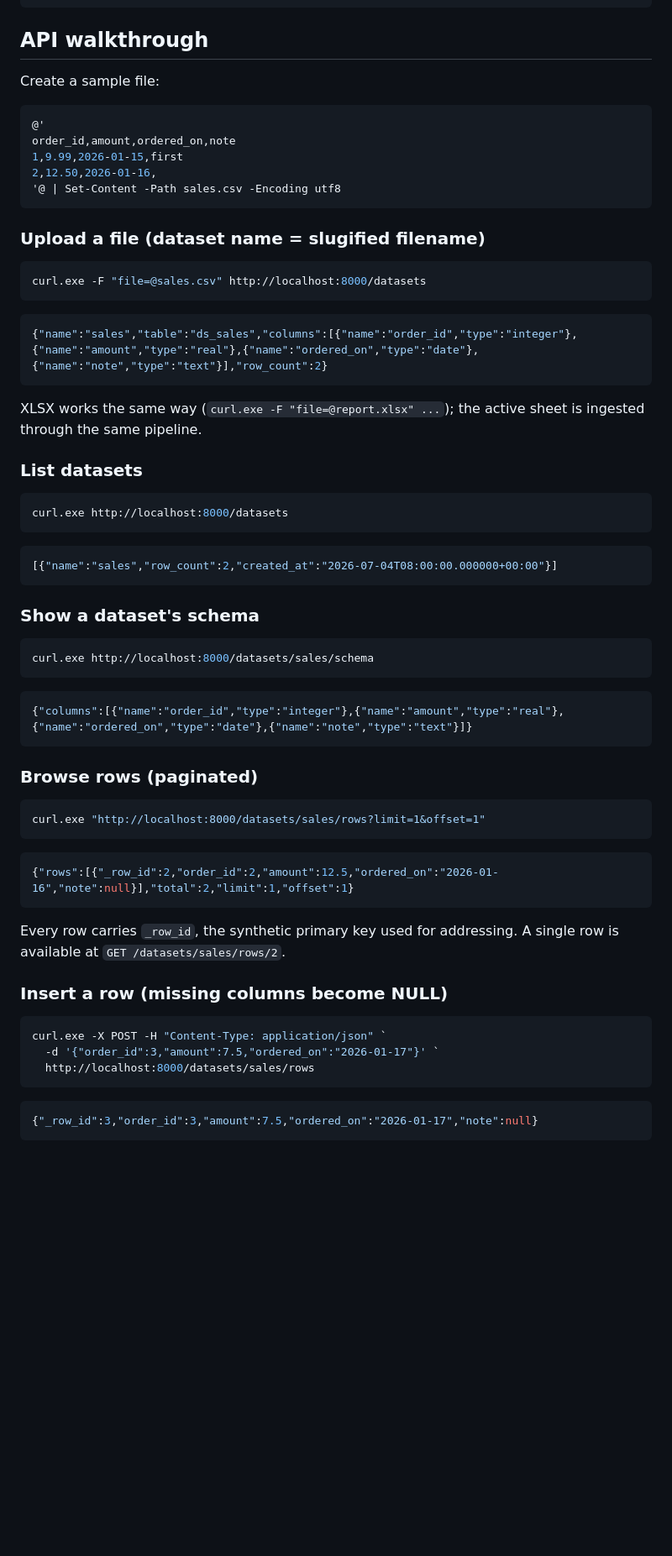
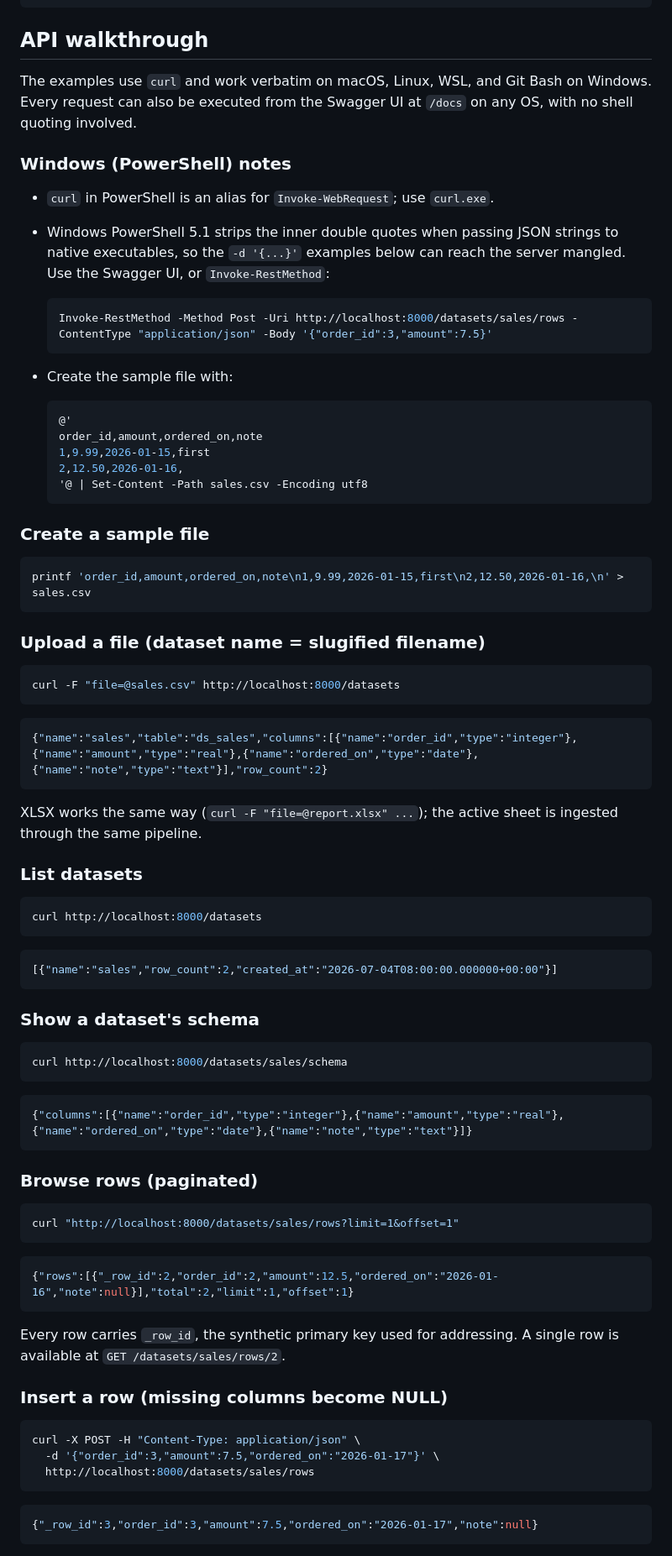
Before and after one commit to Beldon03/byo-data-service, a Markdown page: README.md, the part around one of its changes. Shown at 84% size. GitHub-like rendering; blank space fills up the shorter version.

Commit message:
docs: bash-first api walkthrough with powershell notes

````diff
--- a/README.md
+++ b/README.md
@@ -25,33 +25,54 @@ docker compose run --rm api pytest
 
 ## API walkthrough
 
-Create a sample file:
+The examples use `curl` and work verbatim on macOS, Linux, WSL, and Git Bash
+on Windows. Every request can also be executed from the Swagger UI at
+`/docs` on any OS, with no shell quoting involved.
 
-```powershell
-@'
-order_id,amount,ordered_on,note
-1,9.99,2026-01-15,first
-2,12.50,2026-01-16,
-'@ | Set-Content -Path sales.csv -Encoding utf8
+### Windows (PowerShell) notes
+
+- `curl` in PowerShell is an alias for `Invoke-WebRequest`; use `curl.exe`.
+- Windows PowerShell 5.1 strips the inner double quotes when passing JSON
+  strings to native executables, so the `-d '{...}'` examples below can reach
+  the server mangled. Use the Swagger UI, or `Invoke-RestMethod`:
+
+  ```powershell
+  Invoke-RestMethod -Method Post -Uri http://localhost:8000/datasets/sales/rows -ContentType "application/json" -Body '{"order_id":3,"amount":7.5}'
+  ```
+
+- Create the sample file with:
+
+  ```powershell
+  @'
+  order_id,amount,ordered_on,note
+  1,9.99,2026-01-15,first
+  2,12.50,2026-01-16,
+  '@ | Set-Content -Path sales.csv -Encoding utf8
+  ```
+
+### Create a sample file
+
+```bash
+printf 'order_id,amount,ordered_on,note\n1,9.99,2026-01-15,first\n2,12.50,2026-01-16,\n' > sales.csv
 ```
 
 ### Upload a file (dataset name = slugified filename)
 
-```powershell
-curl.exe -F "file=@sales.csv" http://localhost:8000/datasets
+```bash
+curl -F "file=@sales.csv" http://localhost:8000/datasets
 ```
 
 ```json
 {"name":"sales","table":"ds_sales","columns":[{"name":"order_id","type":"integer"},{"name":"amount","type":"real"},{"name":"ordered_on","type":"date"},{"name":"note","type":"text"}],"row_count":2}
 ```
 
-XLSX works the same way (`curl.exe -F "file=@report.xlsx" ...`); the active sheet
+XLSX works the same way (`curl -F "file=@report.xlsx" ...`); the active sheet
 is ingested through the same pipeline.
 
 ### List datasets
 
-```powershell
-curl.exe http://localhost:8000/datasets
+```bash
+curl http://localhost:8000/datasets
 ```
 
 ```json
@@ -60,8 +81,8 @@ curl.exe http://localhost:8000/datasets
 
 ### Show a dataset's schema
 
-```powershell
-curl.exe http://localhost:8000/datasets/sales/schema
+```bash
+curl http://localhost:8000/datasets/sales/schema
 ```
 
 ```json
@@ -70,8 +91,8 @@ curl.exe http://localhost:8000/datasets/sales/schema
 
 ### Browse rows (paginated)
 
-```powershell
-curl.exe "http://localhost:8000/datasets/sales/rows?limit=1&offset=1"
+```bash
+curl "http://localhost:8000/datasets/sales/rows?limit=1&offset=1"
 ```
 
 ```json
@@ -83,9 +104,9 @@ A single row is available at `GET /datasets/sales/rows/2`.
 
 ### Insert a row (missing columns become NULL)
 
-```powershell
-curl.exe -X POST -H "Content-Type: application/json" `
-  -d '{"order_id":3,"amount":7.5,"ordered_on":"2026-01-17"}' `
+```bash
+curl -X POST -H "Content-Type: application/json" \
+  -d '{"order_id":3,"amount":7.5,"ordered_on":"2026-01-17"}' \
   http://localhost:8000/datasets/sales/rows
 ```
 
````
Also changed, not shown: other parts of README.md (+49 -74 lines).
